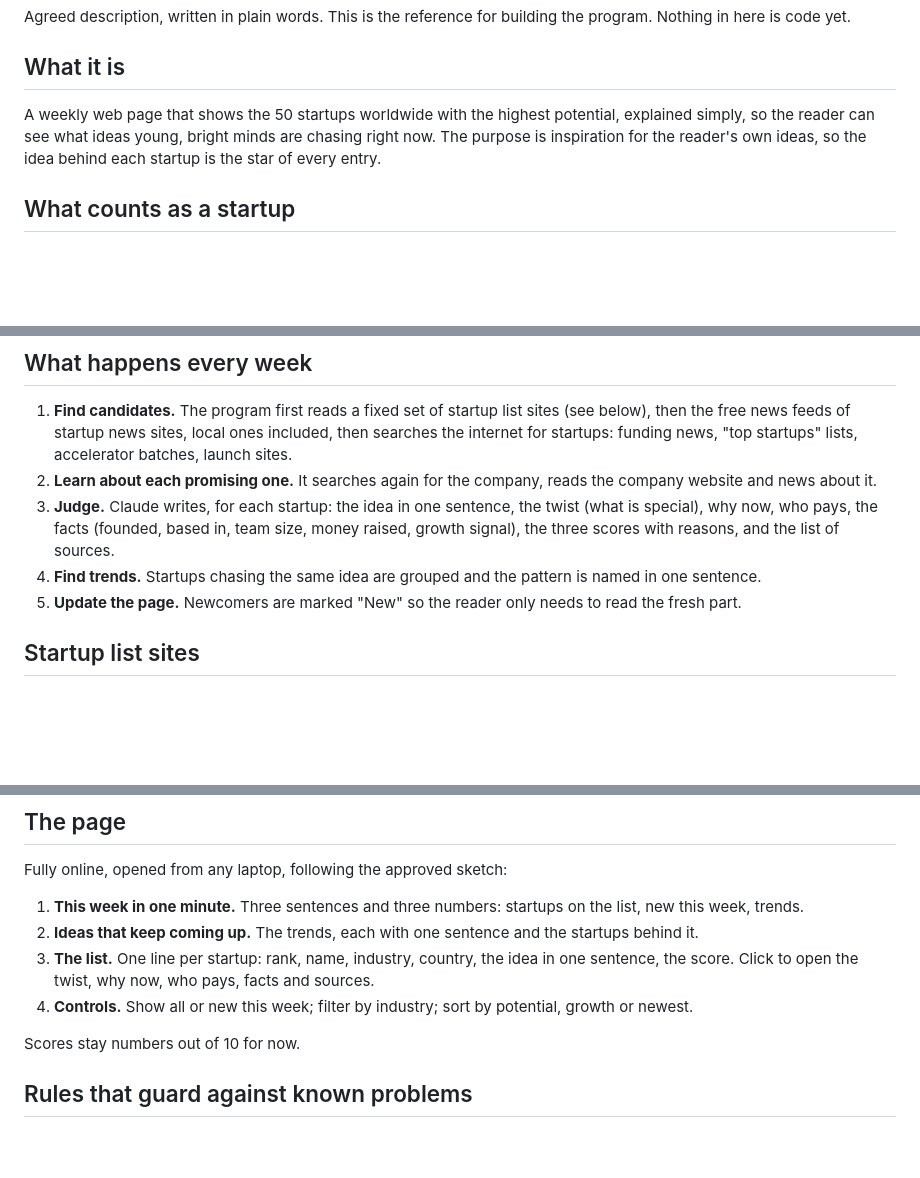
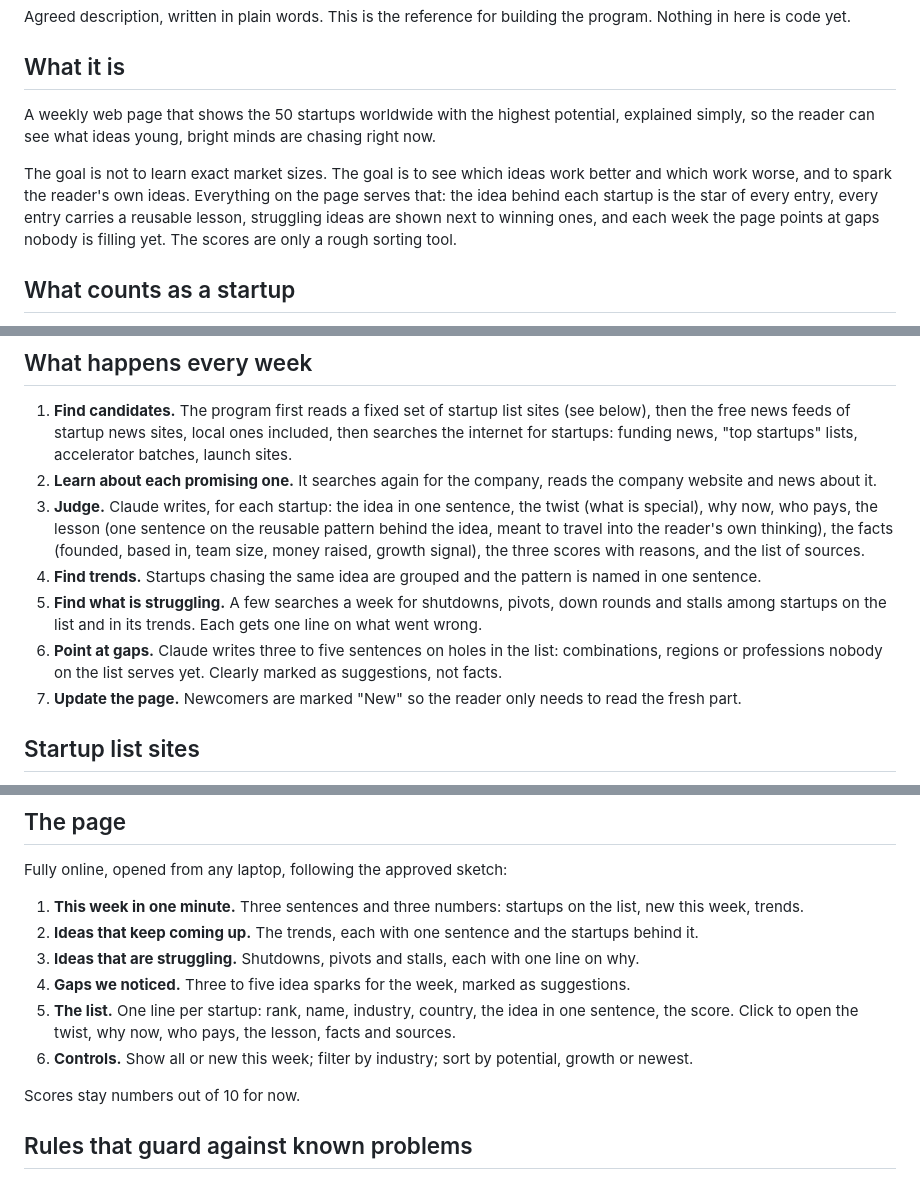
Before and after one commit to stanislav-dxb/problems, a Markdown page: hot_startups/DESCRIPTION.md, 3 parts joined by grey strips. Rendered like a GitHub page; blank space fills up the shorter version.

Commit message:
Hot Startups: aim the page at sparking ideas
Add a lesson line per startup, a section on struggling ideas, and a
weekly gaps section. State that scores are only a rough sorting tool.

Co-Authored-By: Claude Fable 5.1 <noreply@anthropic.com>
Claude-Session: https://claude.ai/code/session_0144o11sGeW7UHxJjcrdSAbc

```diff
--- a/hot_startups/DESCRIPTION.md
+++ b/hot_startups/DESCRIPTION.md
@@ -6,8 +6,13 @@ Nothing in here is code yet.
 ## What it is
 
 A weekly web page that shows the 50 startups worldwide with the highest potential, explained
-simply, so the reader can see what ideas young, bright minds are chasing right now. The purpose is
-inspiration for the reader's own ideas, so the idea behind each startup is the star of every entry.
+simply, so the reader can see what ideas young, bright minds are chasing right now.
+
+The goal is not to learn exact market sizes. The goal is to see which ideas work better and which
+work worse, and to spark the reader's own ideas. Everything on the page serves that: the idea behind
+each startup is the star of every entry, every entry carries a reusable lesson, struggling ideas are
+shown next to winning ones, and each week the page points at gaps nobody is filling yet. The scores
+are only a rough sorting tool.
 
 ## What counts as a startup
 
@@ -38,11 +43,16 @@ scored as low.
 2. **Learn about each promising one.** It searches again for the company, reads the company
    website and news about it.
 3. **Judge.** Claude writes, for each startup: the idea in one sentence, the twist (what is special),
-   why now, who pays, the facts (founded, based in, team size, money raised, growth signal), the
-   three scores with reasons, and the list of sources.
+   why now, who pays, the lesson (one sentence on the reusable pattern behind the idea, meant to
+   travel into the reader's own thinking), the facts (founded, based in, team size, money raised,
+   growth signal), the three scores with reasons, and the list of sources.
 4. **Find trends.** Startups chasing the same idea are grouped and the pattern is named in one
    sentence.
-5. **Update the page.** Newcomers are marked "New" so the reader only needs to read the fresh part.
+5. **Find what is struggling.** A few searches a week for shutdowns, pivots, down rounds and stalls
+   among startups on the list and in its trends. Each gets one line on what went wrong.
+6. **Point at gaps.** Claude writes three to five sentences on holes in the list: combinations,
+   regions or professions nobody on the list serves yet. Clearly marked as suggestions, not facts.
+7. **Update the page.** Newcomers are marked "New" so the reader only needs to read the fresh part.
 
 ## Startup list sites
 
@@ -115,9 +125,11 @@ Fully online, opened from any laptop, following the approved sketch:
 1. **This week in one minute.** Three sentences and three numbers: startups on the list, new this
    week, trends.
 2. **Ideas that keep coming up.** The trends, each with one sentence and the startups behind it.
-3. **The list.** One line per startup: rank, name, industry, country, the idea in one sentence, the
-   score. Click to open the twist, why now, who pays, facts and sources.
-4. **Controls.** Show all or new this week; filter by industry; sort by potential, growth or newest.
+3. **Ideas that are struggling.** Shutdowns, pivots and stalls, each with one line on why.
+4. **Gaps we noticed.** Three to five idea sparks for the week, marked as suggestions.
+5. **The list.** One line per startup: rank, name, industry, country, the idea in one sentence, the
+   score. Click to open the twist, why now, who pays, the lesson, facts and sources.
+6. **Controls.** Show all or new this week; filter by industry; sort by potential, growth or newest.
 
 Scores stay numbers out of 10 for now.
 
```
